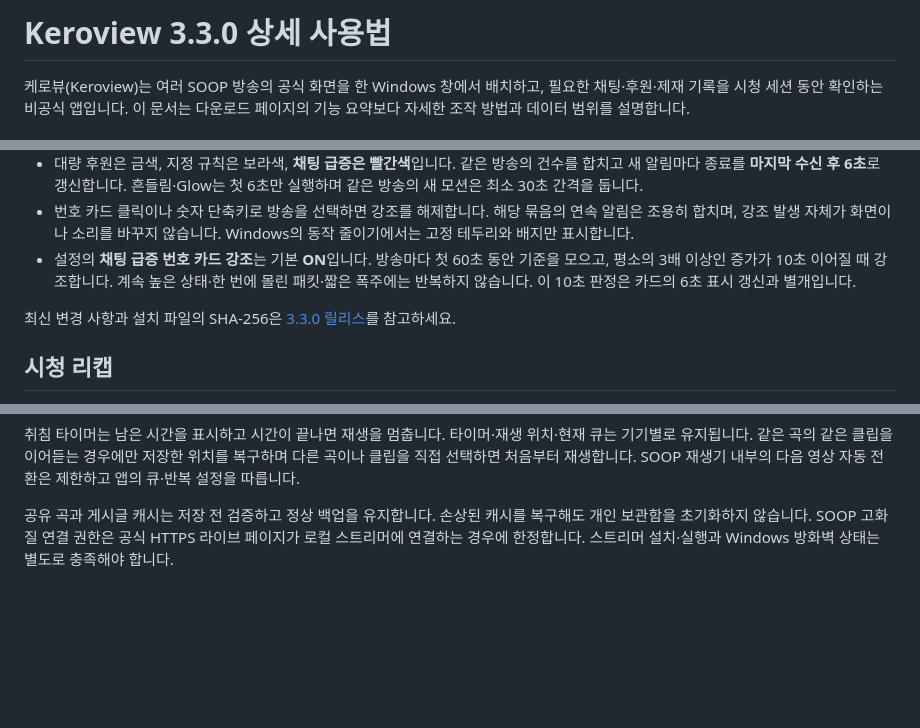
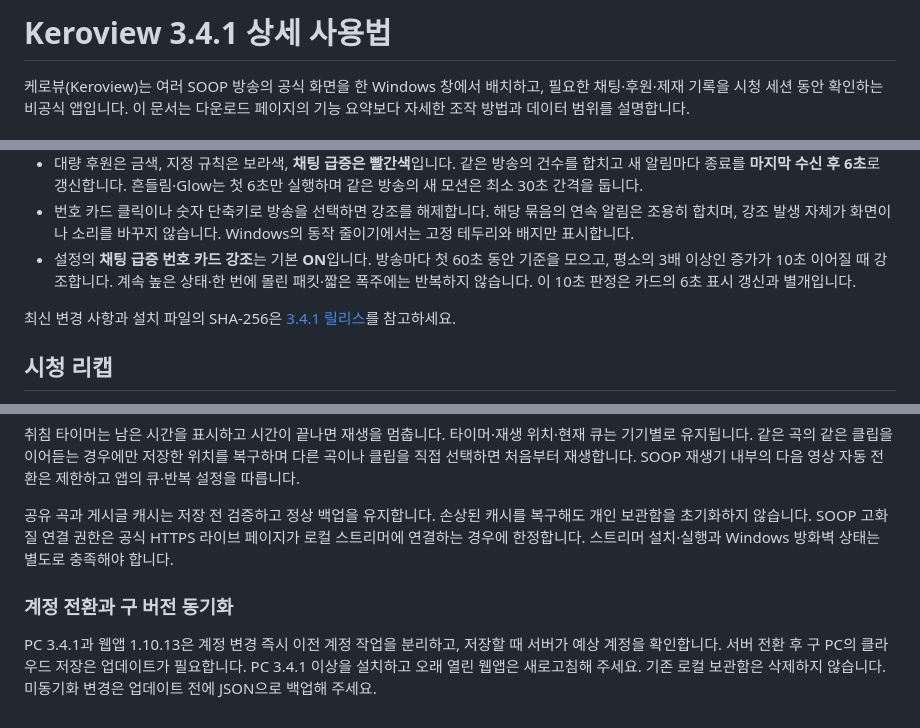
Before and after one commit to felixlsh/soop-multiview, a Markdown page: USER_GUIDE.md, 3 parts joined by grey strips. Drawn GitHub-style; blank space fills up the shorter version.

```diff
--- a/USER_GUIDE.md
+++ b/USER_GUIDE.md
@@ -1,4 +1,4 @@
-# Keroview 3.3.0 상세 사용법
+# Keroview 3.4.1 상세 사용법
 
 케로뷰(Keroview)는 여러 SOOP 방송의 공식 화면을 한 Windows 창에서 배치하고, 필요한 채팅·후원·제재 기록을 시청 세션 동안 확인하는 비공식 앱입니다. 이 문서는 다운로드 페이지의 기능 요약보다 자세한 조작 방법과 데이터 범위를 설명합니다.
 
@@ -122,7 +122,7 @@
 - 번호 카드 클릭이나 숫자 단축키로 방송을 선택하면 강조를 해제합니다. 해당 묶음의 연속 알림은 조용히 합치며, 강조 발생 자체가 화면이나 소리를 바꾸지 않습니다. Windows의 동작 줄이기에서는 고정 테두리와 배지만 표시합니다.
 - 설정의 **채팅 급증 번호 카드 강조**는 기본 **ON**입니다. 방송마다 첫 60초 동안 기준을 모으고, 평소의 3배 이상인 증가가 10초 이어질 때 강조합니다. 계속 높은 상태·한 번에 몰린 패킷·짧은 폭주에는 반복하지 않습니다. 이 10초 판정은 카드의 6초 표시 갱신과 별개입니다.
 
-최신 변경 사항과 설치 파일의 SHA-256은 [3.3.0 릴리스](https://keroview-download.vercel.app/releases/v3.3.0)를 참고하세요.
+최신 변경 사항과 설치 파일의 SHA-256은 [3.4.1 릴리스](https://keroview-download.vercel.app/releases/v3.4.1)를 참고하세요.
 
 
 ## 시청 리캡
@@ -328,3 +328,7 @@
 취침 타이머는 남은 시간을 표시하고 시간이 끝나면 재생을 멈춥니다. 타이머·재생 위치·현재 큐는 기기별로 유지됩니다. 같은 곡의 같은 클립을 이어듣는 경우에만 저장한 위치를 복구하며 다른 곡이나 클립을 직접 선택하면 처음부터 재생합니다. SOOP 재생기 내부의 다음 영상 자동 전환은 제한하고 앱의 큐·반복 설정을 따릅니다.
 
 공유 곡과 게시글 캐시는 저장 전 검증하고 정상 백업을 유지합니다. 손상된 캐시를 복구해도 개인 보관함을 초기화하지 않습니다. SOOP 고화질 연결 권한은 공식 HTTPS 라이브 페이지가 로컬 스트리머에 연결하는 경우에 한정합니다. 스트리머 설치·실행과 Windows 방화벽 상태는 별도로 충족해야 합니다.
+
+### 계정 전환과 구 버전 동기화
+
+PC 3.4.1과 웹앱 1.10.13은 계정 변경 즉시 이전 계정 작업을 분리하고, 저장할 때 서버가 예상 계정을 확인합니다. 서버 전환 후 구 PC의 클라우드 저장은 업데이트가 필요합니다. PC 3.4.1 이상을 설치하고 오래 열린 웹앱은 새로고침해 주세요. 기존 로컬 보관함은 삭제하지 않습니다. 미동기화 변경은 업데이트 전에 JSON으로 백업해 주세요.
```
Also changed, not shown: README.md (+8 -2 lines), RELEASE_NOTES.md (+15 -20 lines).
